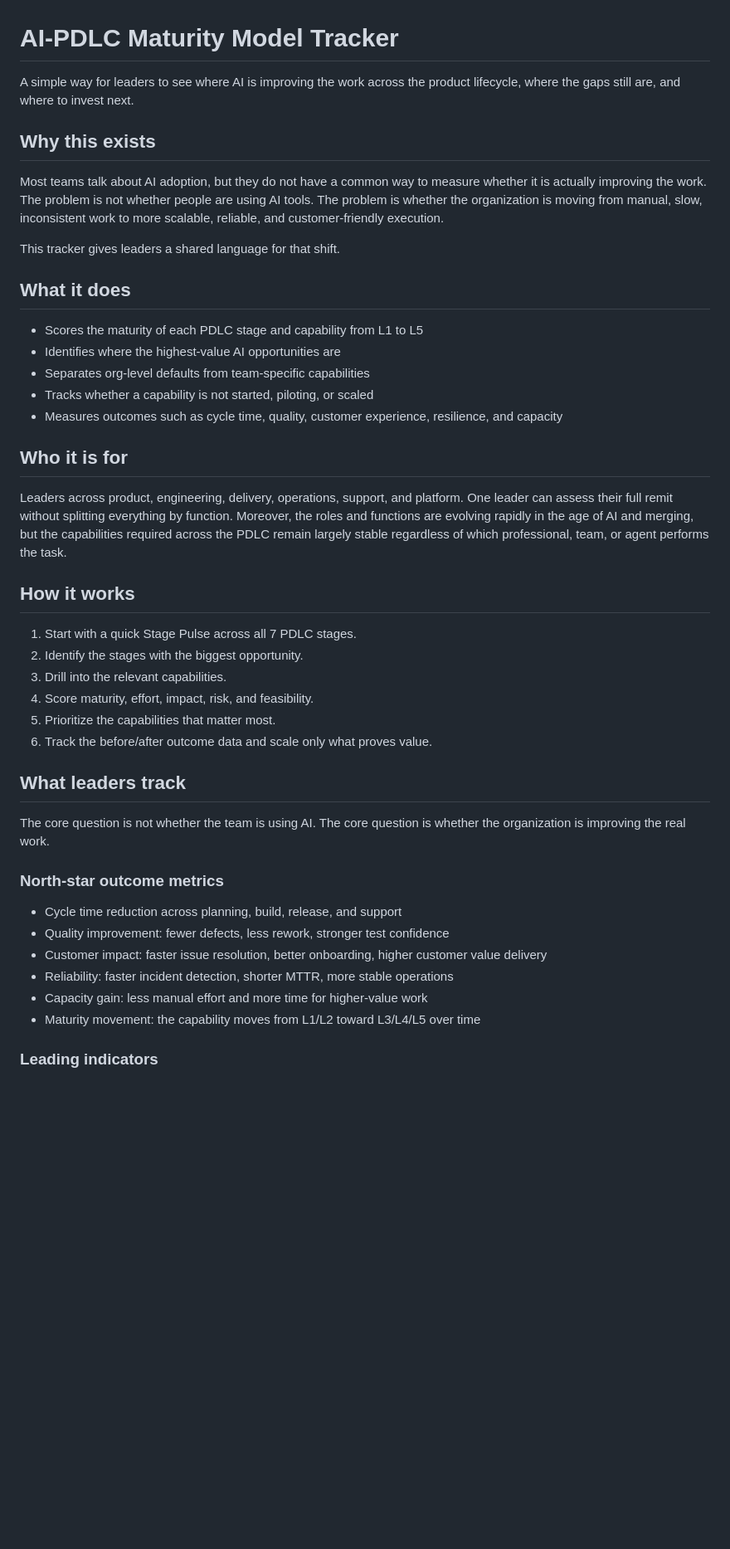
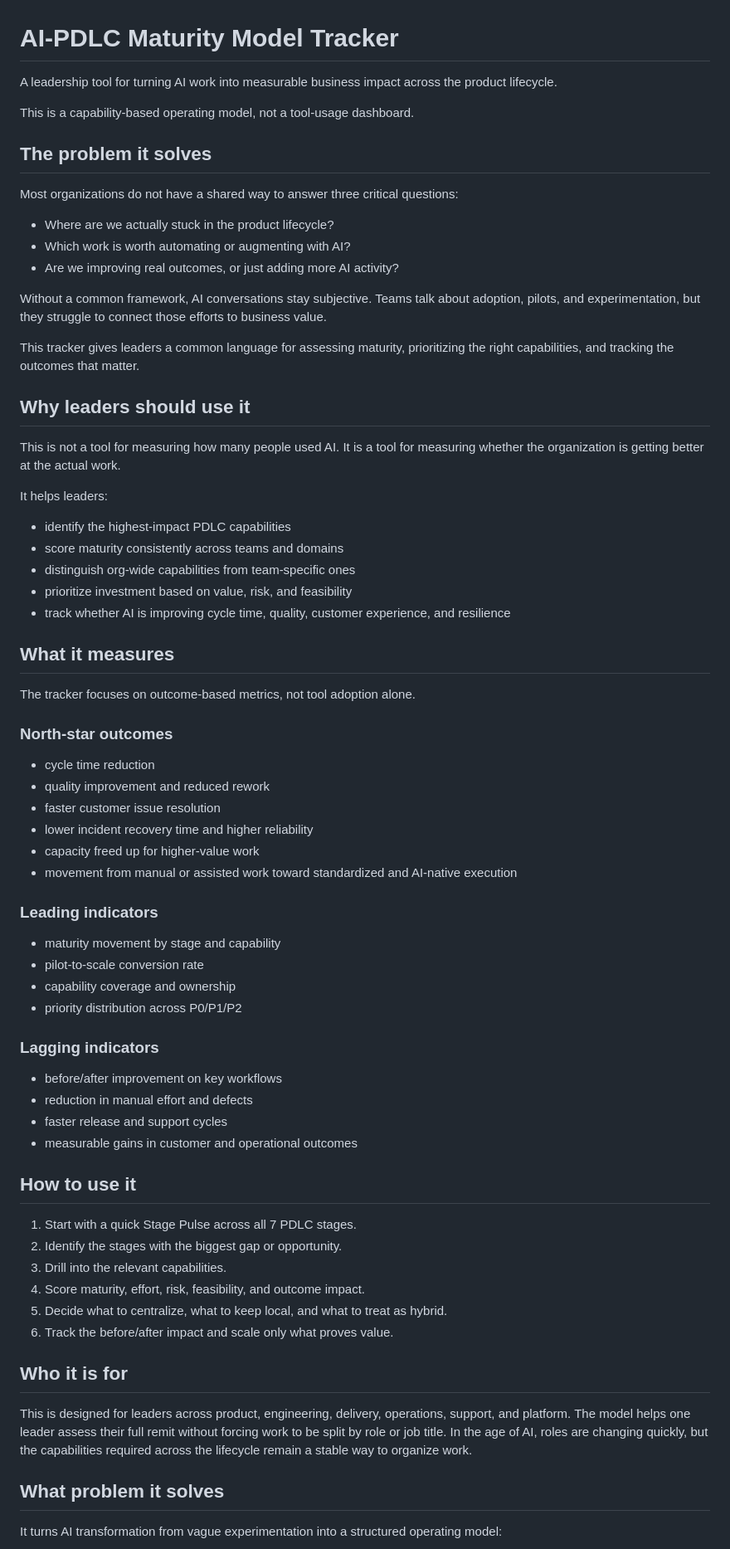
Before and after one commit to Neetuj/ai-pdlc-maturity-model-tracker, a Markdown page: README.md, the part around one of its changes. Shown at 83% size. GitHub-like rendering; blank space fills up the shorter version.

Commit message:
Add case study link and leadership overview

```diff
--- a/README.md
+++ b/README.md
@@ -1,46 +1,74 @@
 # AI-PDLC Maturity Model Tracker
 
-A simple way for leaders to see where AI is improving the work across the product lifecycle, where the gaps still are, and where to invest next.
+A leadership tool for turning AI work into measurable business impact across the product lifecycle.
 
-## Why this exists
+This is a capability-based operating model, not a tool-usage dashboard.
 
-Most teams talk about AI adoption, but they do not have a common way to measure whether it is actually improving the work. The problem is not whether people are using AI tools. The problem is whether the organization is moving from manual, slow, inconsistent work to more scalable, reliable, and customer-friendly execution.
+## The problem it solves
 
-This tracker gives leaders a shared language for that shift.
+Most organizations do not have a shared way to answer three critical questions:
 
-## What it does
+- Where are we actually stuck in the product lifecycle?
+- Which work is worth automating or augmenting with AI?
+- Are we improving real outcomes, or just adding more AI activity?
 
-- Scores the maturity of each PDLC stage and capability from L1 to L5
-- Identifies where the highest-value AI opportunities are
-- Separates org-level defaults from team-specific capabilities
-- Tracks whether a capability is not started, piloting, or scaled
-- Measures outcomes such as cycle time, quality, customer experience, resilience, and capacity
+Without a common framework, AI conversations stay subjective. Teams talk about adoption, pilots, and experimentation, but they struggle to connect those efforts to business value.
+
+This tracker gives leaders a common language for assessing maturity, prioritizing the right capabilities, and tracking the outcomes that matter.
+
+## Why leaders should use it
+
+This is not a tool for measuring how many people used AI. It is a tool for measuring whether the organization is getting better at the actual work.
+
+It helps leaders:
+
+- identify the highest-impact PDLC capabilities
+- score maturity consistently across teams and domains
+- distinguish org-wide capabilities from team-specific ones
+- prioritize investment based on value, risk, and feasibility
+- track whether AI is improving cycle time, quality, customer experience, and resilience
+
+## What it measures
+
+The tracker focuses on outcome-based metrics, not tool adoption alone.
+
+### North-star outcomes
+
+- cycle time reduction
+- quality improvement and reduced rework
+- faster customer issue resolution
+- lower incident recovery time and higher reliability
+- capacity freed up for higher-value work
+- movement from manual or assisted work toward standardized and AI-native execution
+
+### Leading indicators
+
+- maturity movement by stage and capability
+- pilot-to-scale conversion rate
+- capability coverage and ownership
+- priority distribution across P0/P1/P2
+
+### Lagging indicators
+
+- before/after improvement on key workflows
+- reduction in manual effort and defects
+- faster release and support cycles
+- measurable gains in customer and operational outcomes
+
+## How to use it
+
+1. Start with a quick Stage Pulse across all 7 PDLC stages.
+2. Identify the stages with the biggest gap or opportunity.
+3. Drill into the relevant capabilities.
+4. Score maturity, effort, risk, feasibility, and outcome impact.
+5. Decide what to centralize, what to keep local, and what to treat as hybrid.
+6. Track the before/after impact and scale only what proves value.
 
 ## Who it is for
 
-Leaders across product, engineering, delivery, operations, support, and platform. One leader can assess their full remit without splitting everything by function. Moreover, the roles and functions are evolving rapidly in the age of AI and merging, but the capabilities required across the PDLC remain largely stable regardless of which professional, team, or agent performs the task.
+This is designed for leaders across product, engineering, delivery, operations, support, and platform. The model helps one leader assess their full remit without forcing work to be split by role or job title. In the age of AI, roles are changing quickly, but the capabilities required across the lifecycle remain a stable way to organize work.
 
-## How it works
+## What problem it solves
 
-1. Start with a quick Stage Pulse across all 7 PDLC stages.
-2. Identify the stages with the biggest opportunity.
-3. Drill into the relevant capabilities.
-4. Score maturity, effort, impact, risk, and feasibility.
-5. Prioritize the capabilities that matter most.
-6. Track the before/after outcome data and scale only what proves value.
+It turns AI transformation from vague experimentation into a structured operating model:
 
-## What leaders track
-
-The core question is not whether the team is using AI. The core question is whether the organization is improving the real work.
-
-### North-star outcome metrics
-
-- Cycle time reduction across planning, build, release, and support
-- Quality improvement: fewer defects, less rework, stronger test confidence
-- Customer impact: faster issue resolution, better onboarding, higher customer value delivery
-- Reliability: faster incident detection, shorter MTTR, more stable operations
-- Capacity gain: less manual effort and more time for higher-value work
-- Maturity movement: the capability moves from L1/L2 toward L3/L4/L5 over time
-
-### Leading indicators
-
```
Also changed, not shown: other parts of README.md (+21 -26 lines), docs/dunder-mifflin-case-study.md (added, +96 -0 lines).
